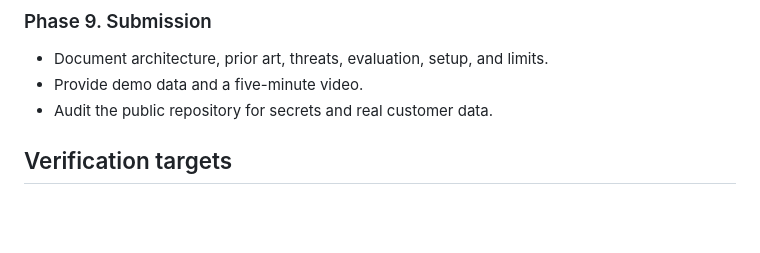
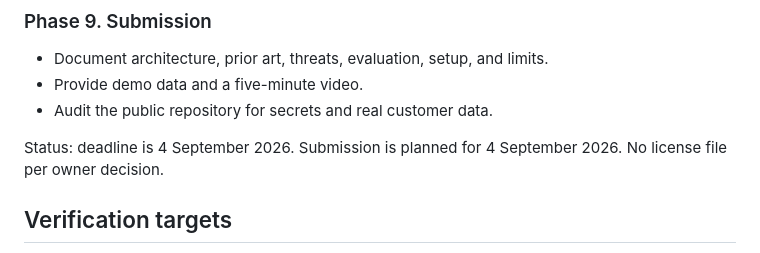
Before and after one commit to aditya-zig/Revnue-Agent, a Markdown page: docs/plans/reroute-intelligence.md, the part around the change. Drawn GitHub-style; blank space fills up the shorter version.

Commit message:
Record 4 September submission deadline

```diff
--- a/docs/plans/reroute-intelligence.md
+++ b/docs/plans/reroute-intelligence.md
@@ -113,6 +113,8 @@ Status: completed in commit `6f6a26c`.
 - Provide demo data and a five-minute video.
 - Audit the public repository for secrets and real customer data.
 
+Status: deadline is 4 September 2026. Submission is planned for 4 September 2026. No license file per owner decision.
+
 ## Verification targets
 
 - The detector ranks the expected top leak on the hidden scenario.
```
